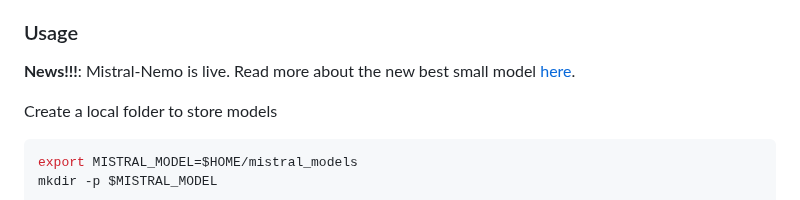
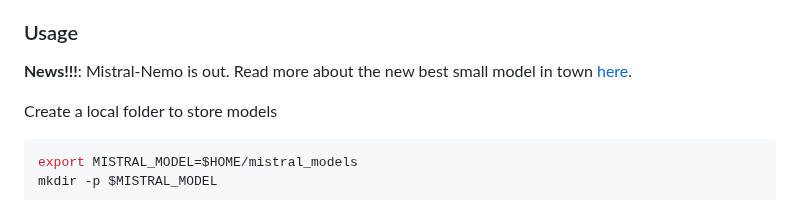
Before and after one commit to mistralai/mistral-inference, a Markdown page: README.md, the part around the change. Drawn GitHub-style.

````diff
--- a/README.md
+++ b/README.md
@@ -62,7 +62,7 @@ Note:
 
 ### Usage
 
-**News!!!**: Mistral-Nemo is live. Read more about the new best small model [here](https://mistral.ai/news/mistral-nemo/).
+**News!!!**: Mistral-Nemo is out. Read more about the new best small model in town [here](https://mistral.ai/news/mistral-nemo/).
 
 Create a local folder to store models
 ```sh
````
